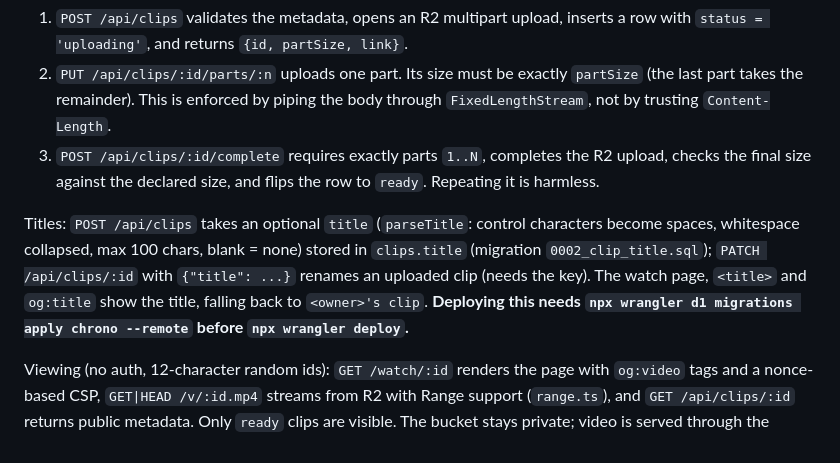
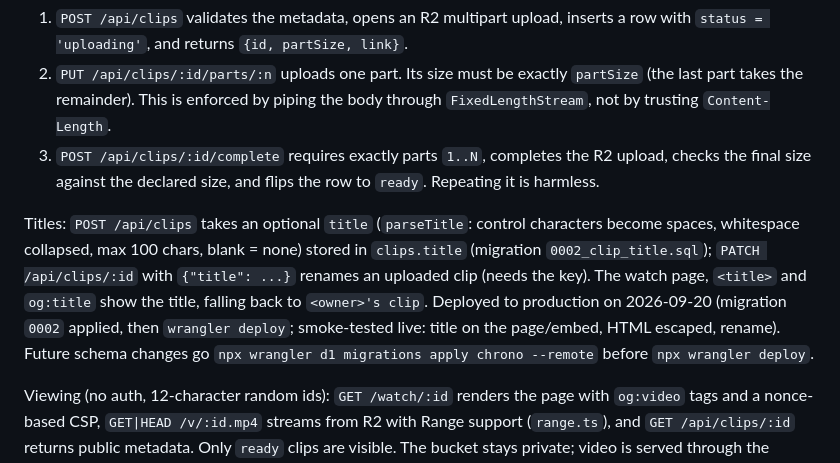
Before and after one commit to olliekod/chrono, a Markdown page: DEVELOPMENT.md, the part around the change. GitHub-like rendering.

Commit message:
Docs: the Worker title/rename change is deployed to production

```diff
--- a/DEVELOPMENT.md
+++ b/DEVELOPMENT.md
@@ -118,7 +118,7 @@ Upload flow (all routes need `Authorization: Bearer <UPLOAD_KEY>`):
 2. `PUT /api/clips/:id/parts/:n` uploads one part. Its size must be exactly `partSize` (the last part takes the remainder). This is enforced by piping the body through `FixedLengthStream`, not by trusting `Content-Length`.
 3. `POST /api/clips/:id/complete` requires exactly parts `1..N`, completes the R2 upload, checks the final size against the declared size, and flips the row to `ready`. Repeating it is harmless.
 
-Titles: `POST /api/clips` takes an optional `title` (`parseTitle`: control characters become spaces, whitespace collapsed, max 100 chars, blank = none) stored in `clips.title` (migration `0002_clip_title.sql`); `PATCH /api/clips/:id` with `{"title": ...}` renames an uploaded clip (needs the key). The watch page, `<title>` and `og:title` show the title, falling back to `<owner>'s clip`. **Deploying this needs `npx wrangler d1 migrations apply chrono --remote` before `npx wrangler deploy`.**
+Titles: `POST /api/clips` takes an optional `title` (`parseTitle`: control characters become spaces, whitespace collapsed, max 100 chars, blank = none) stored in `clips.title` (migration `0002_clip_title.sql`); `PATCH /api/clips/:id` with `{"title": ...}` renames an uploaded clip (needs the key). The watch page, `<title>` and `og:title` show the title, falling back to `<owner>'s clip`. Deployed to production on 2026-09-20 (migration `0002` applied, then `wrangler deploy`; smoke-tested live: title on the page/embed, HTML escaped, rename). Future schema changes go `npx wrangler d1 migrations apply chrono --remote` before `npx wrangler deploy`.
 
 Viewing (no auth, 12-character random ids): `GET /watch/:id` renders the page with `og:video` tags and a nonce-based CSP, `GET|HEAD /v/:id.mp4` streams from R2 with Range support (`range.ts`), and `GET /api/clips/:id` returns public metadata. Only `ready` clips are visible. The bucket stays private; video is served through the Worker.
 
```
